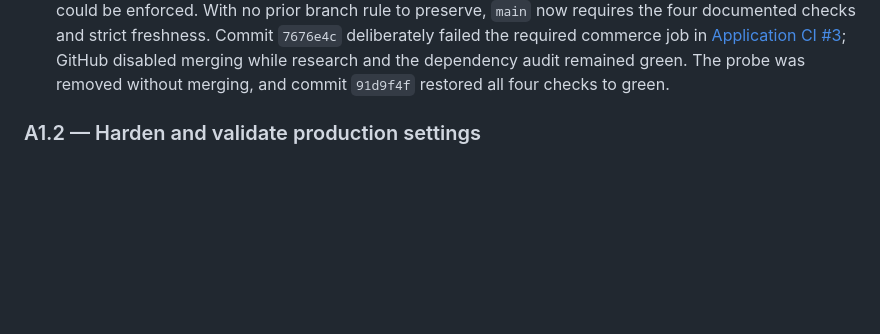
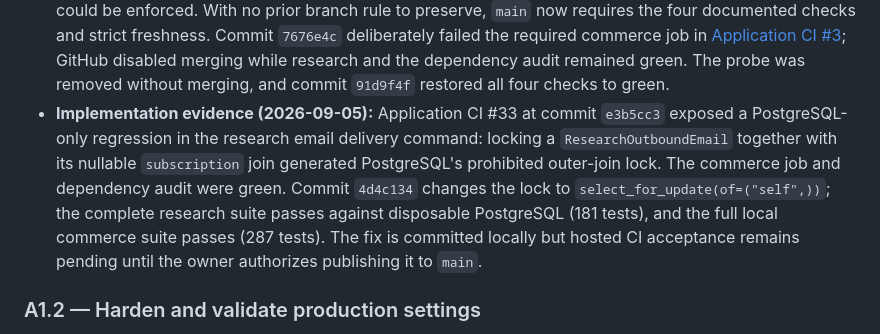
Before and after one commit to TreadJoy/Shoes, a Markdown page: PROJECT_PLAN.md, the part around the change. Rendered like a GitHub page; blank space fills up the shorter version.

Commit message:
document research PostgreSQL CI regression

```diff
--- a/PROJECT_PLAN.md
+++ b/PROJECT_PLAN.md
@@ -297,6 +297,16 @@ P1 storefront, email, accessibility, SEO, performance, monitoring, and admin-usa
   GitHub disabled merging while research and the dependency audit remained
   green. The probe was removed without merging, and commit `91d9f4f` restored
   all four checks to green.
+- **Implementation evidence (2026-09-05):** Application CI #33 at commit
+  `e3b5cc3` exposed a PostgreSQL-only regression in the research email
+  delivery command: locking a `ResearchOutboundEmail` together with its
+  nullable `subscription` join generated PostgreSQL's prohibited outer-join
+  lock. The commerce job and dependency audit were green. Commit `4d4c134`
+  changes the lock to `select_for_update(of=("self",))`; the complete research
+  suite passes against disposable PostgreSQL (181 tests), and the full local
+  commerce suite passes (287 tests). The fix is committed locally but hosted
+  CI acceptance remains pending until the owner authorizes publishing it to
+  `main`.
 
 ### A1.2 — Harden and validate production settings
 
```
